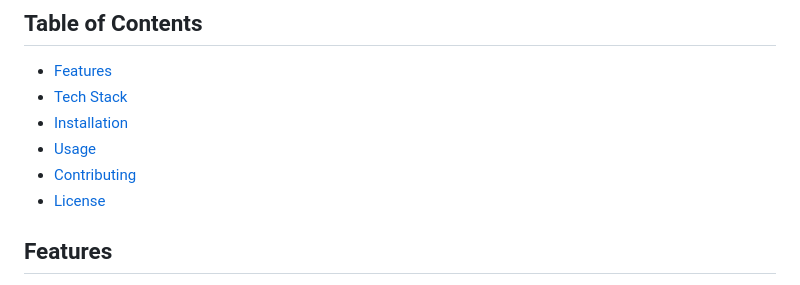
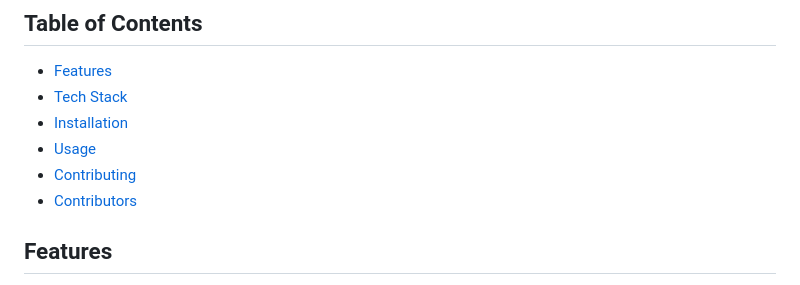
Before and after one commit to slyeet03/SyncCare, a Markdown page: README.md, the part around the change. Rendered like a GitHub page.

```diff
--- a/README.md
+++ b/README.md
@@ -8,7 +8,7 @@ SyncCare is a web application designed to simplify medical management by synchro
 - [Installation](#installation)
 - [Usage](#usage)
 - [Contributing](#contributing)
-- [License](#license)
+- [Contributors](#contributors)
 
 ## Features
 - **Account Creation and Authentication**: Users can sign up using their phone number and Aadhaar. Firebase Authentication ensures secure login and session management.
```
